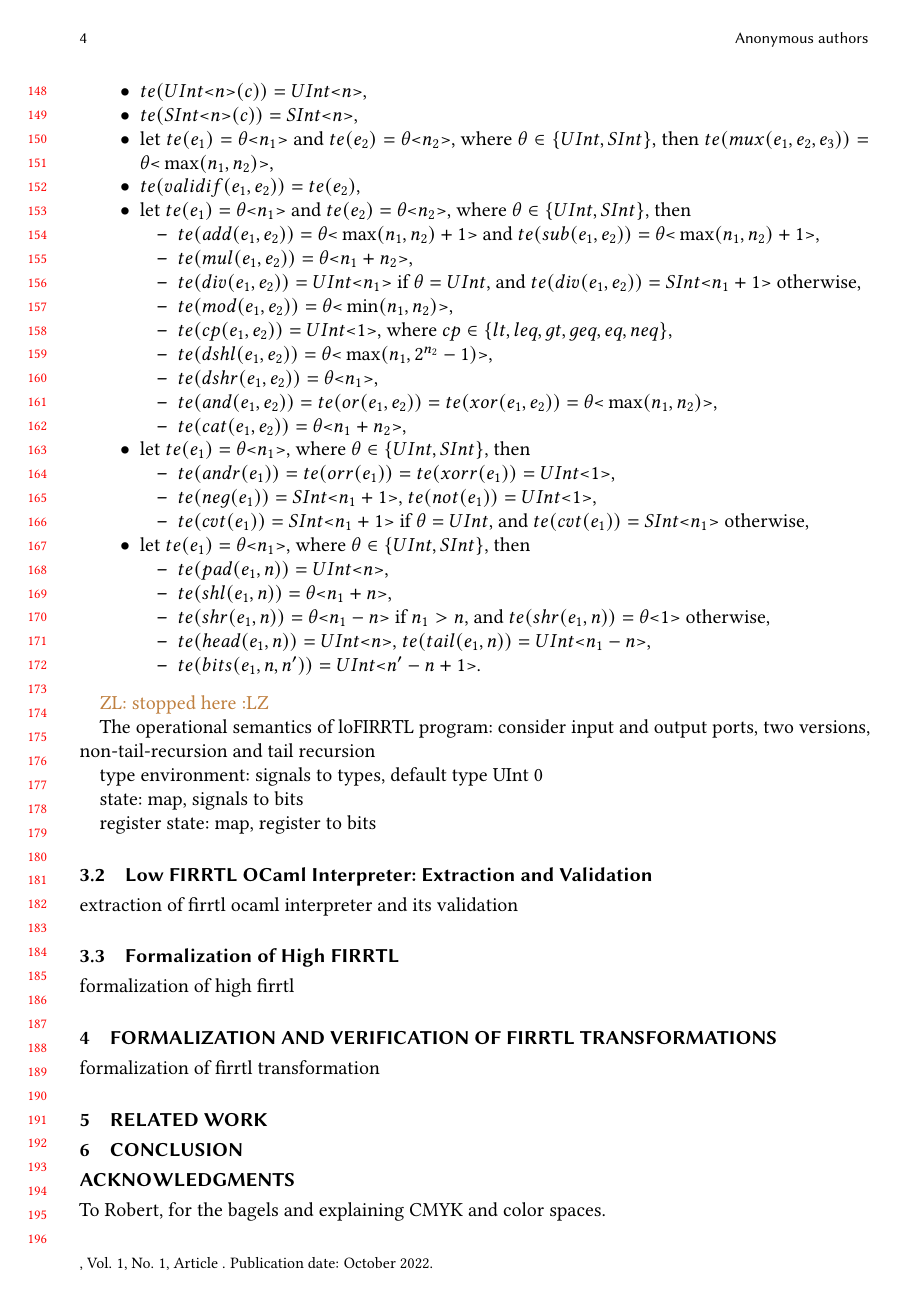
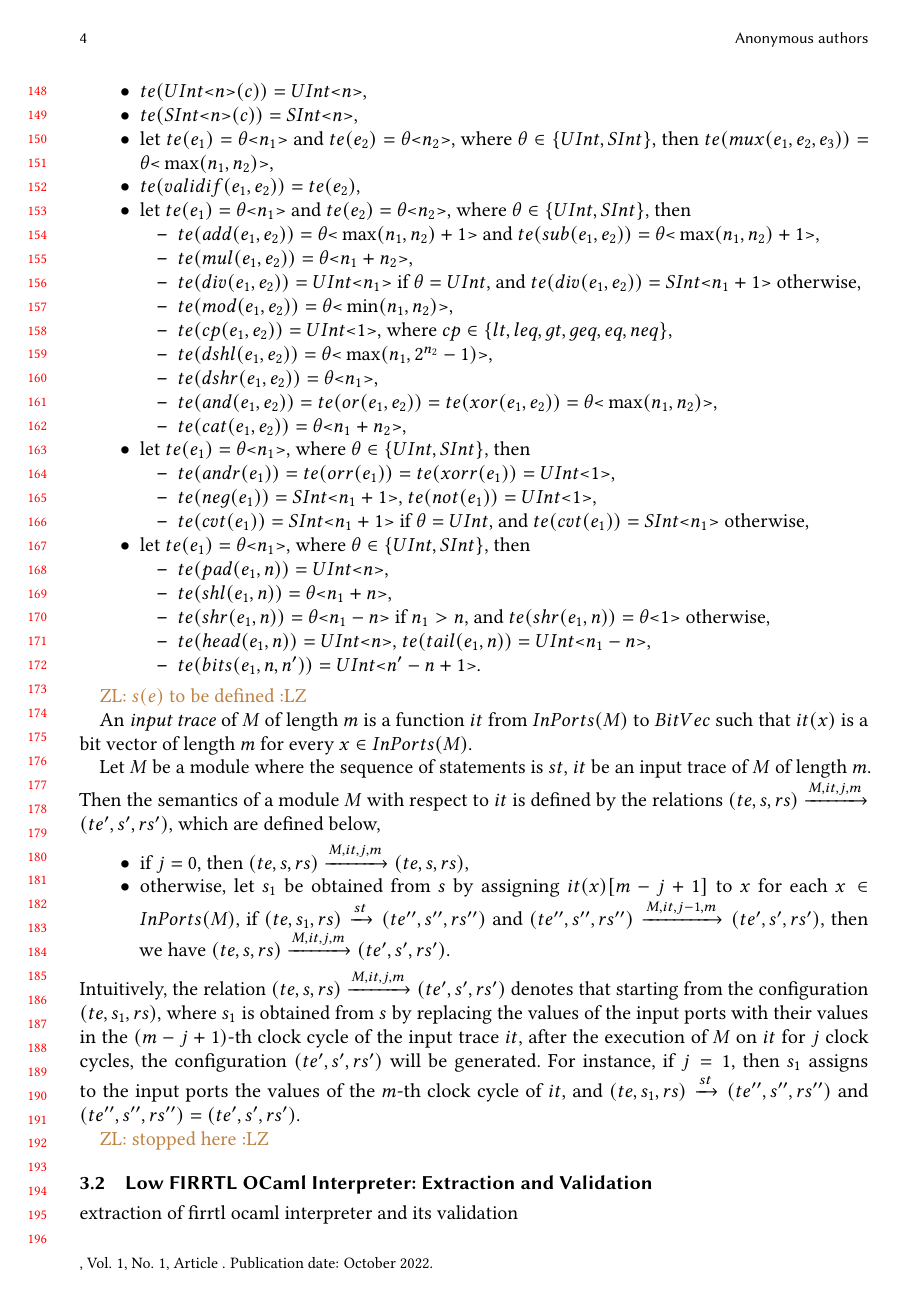
Before and after one commit to iscas-tis/coq-firrtl, a LaTeX paper (pldi2023/main.tex, which reads pldi2023/form-firrtl-low.tex, pldi2023/macros.tex): page 4 of 6. Compiled offline with pdfLaTeX.

Commit message:
semantics of lowfirrtl

```diff
--- a/pldi2023/form-firrtl-low.tex
+++ b/pldi2023/form-firrtl-low.tex
@@ -152,6 +151,18 @@ $te(e)$ is defined as follows.
 %
 \end{itemize}
 
+\zhilin{$s(e)$ to be defined}
+
+
+An \emph{input trace} of $M$ of length $m$ is a function $it$ from $\iports(M)$ to $\bv$ such that $it(x)$ is a bit vector of length $m$ for every $x \in \iports(M)$.
+
+Let $M$ be a module where the sequence of statements is $st$, $it$  be an input trace of $M$ of length $m$. Then the semantics of a module $M$ with respect to $it$ is defined by the relations $(te, s, rs) \xrightarrow{M, it, j, m} (te', s', rs')$, which are defined below,
+\begin{itemize}
+\item if $j = 0$, then $(te, s, rs) \xrightarrow{M, it, j, m} (te, s, rs)$,
+%
+\item otherwise, let $s_1$ be obtained from $s$ by assigning $it(x)[m-j+1]$ to $x$ for each $x \in \iports(M)$, if $(te, s_1, rs) \xrightarrow{st} (te'', s'', rs'')$ and $(te'', s'', rs'') \xrightarrow{M, it, j-1, m} (te', s', rs')$, then we have $(te, s, rs) \xrightarrow{M, it, j, m} (te', s', rs')$.
+\end{itemize}
+Intuitively, the relation $(te, s, rs) \xrightarrow{M, it, j, m} (te', s', rs')$ denotes that starting from the configuration $(te, s_1, rs)$, where $s_1$ is obtained from $s$ by replacing the values of the input ports with their values in the $(m-j+1)$-th clock cycle of the input trace $it$, after the execution of $M$ on $it$ for $j$ clock cycles, the configuration $(te', s', rs')$ will be generated. For instance, if $j=1$, then $s_1$ assigns to the input ports the values of the $m$-th clock cycle of $it$, and $(te, s_1, rs) \xrightarrow{st} (te'', s'', rs'')$ and $(te'', s'', rs'') = (te', s', rs')$.
 %$s(e)$ is defined as follows.
 %\begin{itemize}
 %\item
--- a/pldi2023/macros.tex
+++ b/pldi2023/macros.tex
@@ -658,6 +658,8 @@ SInt\mbox{<}#1\mbox{>}
 \mbox{<} #1 \mbox{>}
 }
 
+\newcommand\iports{InPorts}
+\newcommand\oports{OutPorts}
 \newcommand\ports{Ports}
 \newcommand\wires{Wires}
 \newcommand\nodes{Nodes}
--- a/pldi2023/main.tex
+++ b/pldi2023/main.tex
@@ -400,15 +400,6 @@ To demonstrate Vefirrtl's practicality, we formalize and verify two key transfor
 
 \zhilin{stopped here}
 
-The operational semantics of loFIRRTL program: consider input and output ports, two versions, non-tail-recursion and tail recursion
-
-
-type environment: signals to types, default type UInt 0
-
-state: map, signals to bits
-
-register state: map, register to bits
-
 
 \subsection{Low FIRRTL OCaml Interpreter: Extraction and Validation}
 
```
Also changed, not shown: pldi2023/firrtl.tex (+2 -2 lines), pldi2023/form-firrtl-low.tex (5 more changed lines).
